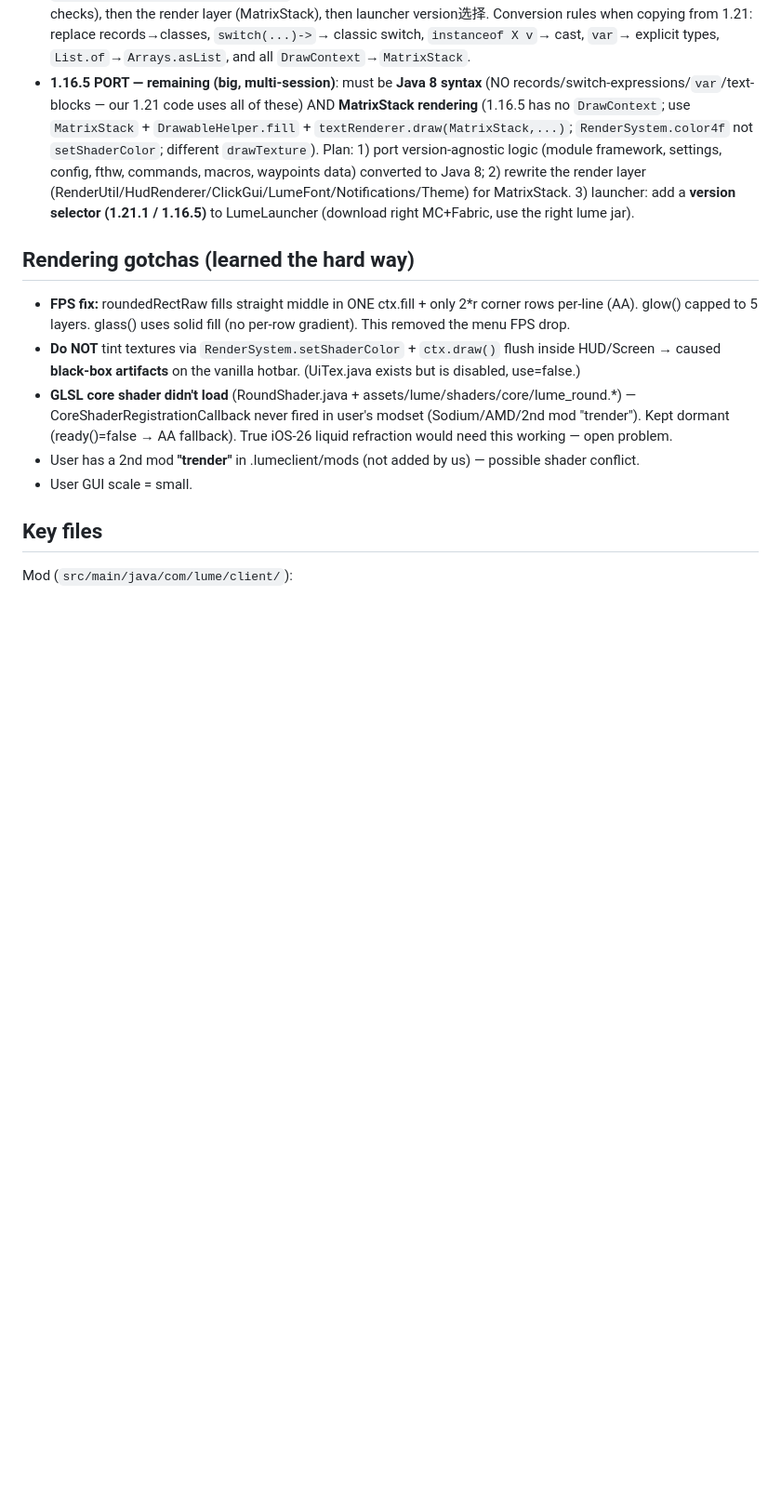
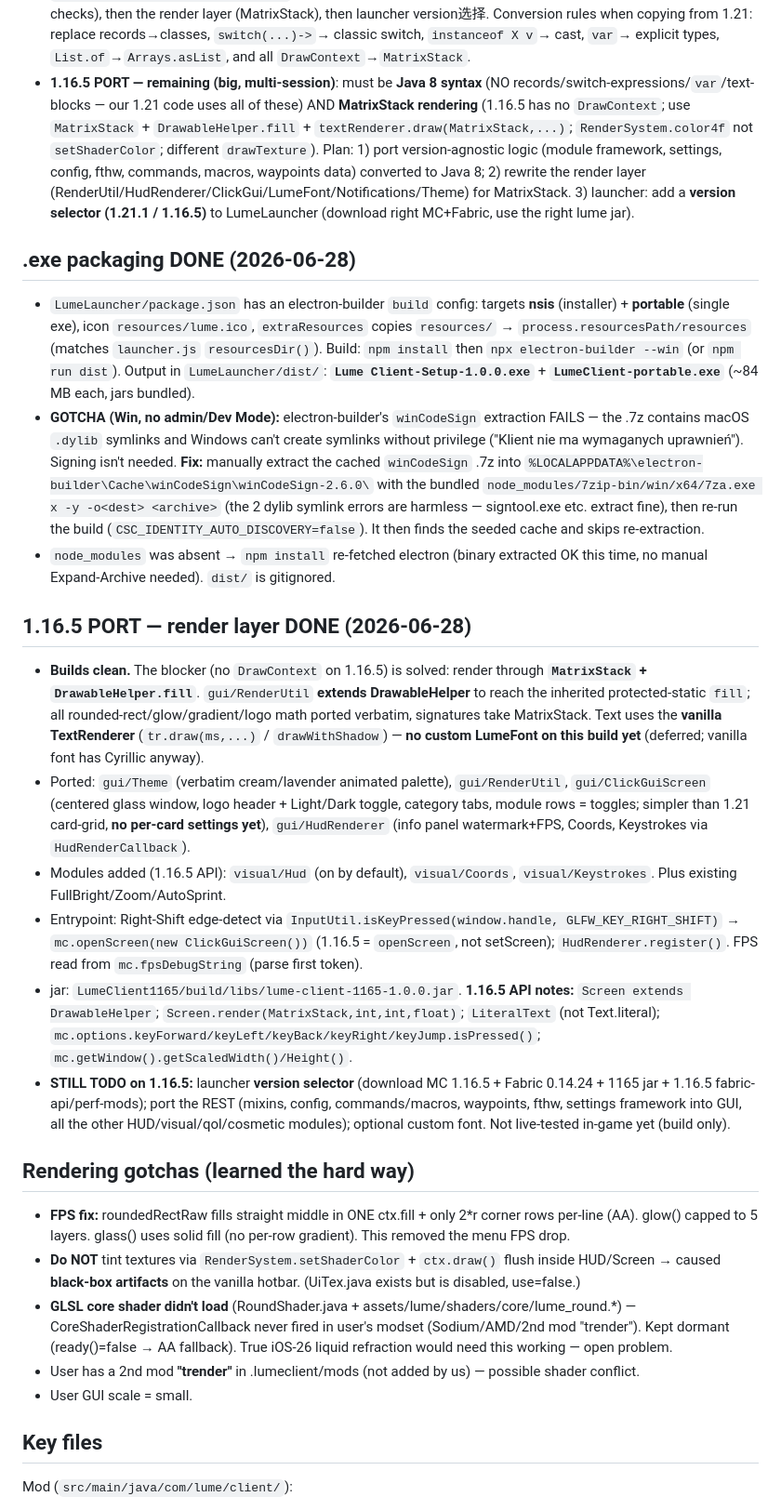
Before and after one commit to pravorov333-pixel/lume-client-, a Markdown page: LUME-HANDOFF.md, the part around the change. Shown at 93% size. Drawn GitHub-style; blank space fills up the shorter version.

Commit message:
Docs: record .exe packaging + 1.16.5 render-layer progress
Co-Authored-By: Claude Opus 4.8 <noreply@anthropic.com>

```diff
--- a/LUME-HANDOFF.md
+++ b/LUME-HANDOFF.md
@@ -147,6 +147,19 @@ Launcher run: `node_modules\electron\dist\electron.exe .` in LumeLauncher (or `n
 - **1.16.5 logic port STARTED (builds)**: ported to `com.lume.client1165.*` in Java 8: `module/{Category,Module,ModuleManager}`, `module/setting/{Setting,BoolSetting,SliderSetting,ColorSetting,ModeSetting}` (ModeSetting uses `Arrays.asList` not `List.of`), and 3 modules adapted to **1.16.5 API**: AutoSprint (`mc.options.keyForward`), FullBright (`mc.options.gamma` double field), Zoom (`mc.options.fov` double field). Entrypoint inits MODULES + `ClientTickEvents.END_CLIENT_TICK`. Builds clean. **Next**: port remaining modules (each needs 1.16.5 API checks), then the render layer (MatrixStack), then launcher version选择. Conversion rules when copying from 1.21: replace records→classes, `switch(...)->`→ classic switch, `instanceof X v`→ cast, `var`→ explicit types, `List.of`→`Arrays.asList`, and all `DrawContext`→`MatrixStack`.
 - **1.16.5 PORT — remaining (big, multi-session)**: must be **Java 8 syntax** (NO records/switch-expressions/`var`/text-blocks — our 1.21 code uses all of these) AND **MatrixStack rendering** (1.16.5 has no `DrawContext`; use `MatrixStack` + `DrawableHelper.fill` + `textRenderer.draw(MatrixStack,...)`; `RenderSystem.color4f` not `setShaderColor`; different `drawTexture`). Plan: 1) port version-agnostic logic (module framework, settings, config, fthw, commands, macros, waypoints data) converted to Java 8; 2) rewrite the render layer (RenderUtil/HudRenderer/ClickGui/LumeFont/Notifications/Theme) for MatrixStack. 3) launcher: add a **version selector (1.21.1 / 1.16.5)** to LumeLauncher (download right MC+Fabric, use the right lume jar).
 
+## .exe packaging DONE (2026-06-28)
+- `LumeLauncher/package.json` has an electron-builder `build` config: targets **nsis** (installer) + **portable** (single exe), icon `resources/lume.ico`, `extraResources` copies `resources/` → `process.resourcesPath/resources` (matches `launcher.js` `resourcesDir()`). Build: `npm install` then `npx electron-builder --win` (or `npm run dist`). Output in `LumeLauncher/dist/`: **`Lume Client-Setup-1.0.0.exe`** + **`LumeClient-portable.exe`** (~84 MB each, jars bundled).
+- **GOTCHA (Win, no admin/Dev Mode):** electron-builder's `winCodeSign` extraction FAILS — the .7z contains macOS `.dylib` symlinks and Windows can't create symlinks without privilege ("Klient nie ma wymaganych uprawnień"). Signing isn't needed. **Fix:** manually extract the cached `winCodeSign` .7z into `%LOCALAPPDATA%\electron-builder\Cache\winCodeSign\winCodeSign-2.6.0\` with the bundled `node_modules/7zip-bin/win/x64/7za.exe x -y -o<dest> <archive>` (the 2 dylib symlink errors are harmless — signtool.exe etc. extract fine), then re-run the build (`CSC_IDENTITY_AUTO_DISCOVERY=false`). It then finds the seeded cache and skips re-extraction.
+- `node_modules` was absent → `npm install` re-fetched electron (binary extracted OK this time, no manual Expand-Archive needed). `dist/` is gitignored.
+
+## 1.16.5 PORT — render layer DONE (2026-06-28)
+- **Builds clean.** The blocker (no `DrawContext` on 1.16.5) is solved: render through **`MatrixStack` + `DrawableHelper.fill`**. `gui/RenderUtil` **extends DrawableHelper** to reach the inherited protected-static `fill`; all rounded-rect/glow/gradient/logo math ported verbatim, signatures take MatrixStack. Text uses the **vanilla TextRenderer** (`tr.draw(ms,...)` / `drawWithShadow`) — **no custom LumeFont on this build yet** (deferred; vanilla font has Cyrillic anyway).
+- Ported: `gui/Theme` (verbatim cream/lavender animated palette), `gui/RenderUtil`, `gui/ClickGuiScreen` (centered glass window, logo header + Light/Dark toggle, category tabs, module rows = toggles; simpler than 1.21 card-grid, **no per-card settings yet**), `gui/HudRenderer` (info panel watermark+FPS, Coords, Keystrokes via `HudRenderCallback`).
+- Modules added (1.16.5 API): `visual/Hud` (on by default), `visual/Coords`, `visual/Keystrokes`. Plus existing FullBright/Zoom/AutoSprint.
+- Entrypoint: Right-Shift edge-detect via `InputUtil.isKeyPressed(window.handle, GLFW_KEY_RIGHT_SHIFT)` → `mc.openScreen(new ClickGuiScreen())` (1.16.5 = `openScreen`, not setScreen); `HudRenderer.register()`. FPS read from `mc.fpsDebugString` (parse first token).
+- jar: `LumeClient1165/build/libs/lume-client-1165-1.0.0.jar`. **1.16.5 API notes:** `Screen extends DrawableHelper`; `Screen.render(MatrixStack,int,int,float)`; `LiteralText` (not Text.literal); `mc.options.keyForward/keyLeft/keyBack/keyRight/keyJump.isPressed()`; `mc.getWindow().getScaledWidth()/Height()`.
+- **STILL TODO on 1.16.5:** launcher **version selector** (download MC 1.16.5 + Fabric 0.14.24 + 1165 jar + 1.16.5 fabric-api/perf-mods); port the REST (mixins, config, commands/macros, waypoints, fthw, settings framework into GUI, all the other HUD/visual/qol/cosmetic modules); optional custom font. Not live-tested in-game yet (build only).
+
 ## Rendering gotchas (learned the hard way)
 - **FPS fix:** roundedRectRaw fills straight middle in ONE ctx.fill + only 2*r corner rows per-line (AA). glow() capped to 5 layers. glass() uses solid fill (no per-row gradient). This removed the menu FPS drop.
 - **Do NOT** tint textures via `RenderSystem.setShaderColor` + `ctx.draw()` flush inside HUD/Screen → caused **black-box artifacts** on the vanilla hotbar. (UiTex.java exists but is disabled, use=false.)
```
